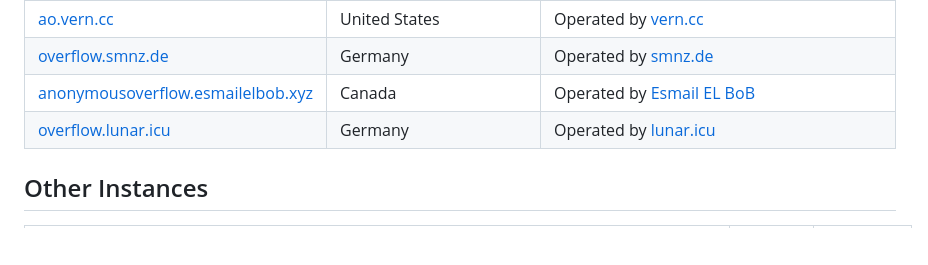
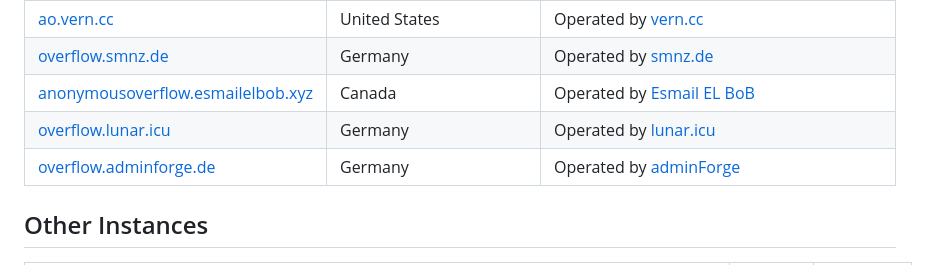
Before and after one commit to httpjamesm/AnonymousOverflow, a Markdown page: README.md, the part around the change. Drawn GitHub-style; blank space fills up the shorter version.

Commit message:
Add adminforge.de

```diff
--- a/README.md
+++ b/README.md
@@ -22,6 +22,7 @@ This project is super lightweight by design. The UI is simple and the frontend i
 | [overflow.smnz.de](https://overflow.smnz.de)                                    | Germany                 | Operated by [smnz.de](https://smnz.de)                                                           |
 | [anonymousoverflow.esmailelbob.xyz](https://anonymousoverflow.esmailelbob.xyz/) | Canada                  | Operated by [Esmail EL BoB](https://esmailelbob.xyz)                                             |
 | [overflow.lunar.icu](https://overflow.lunar.icu)                                | Germany                 | Operated by [lunar.icu](https://lunar.icu/)                                                      |
+| [overflow.adminforge.de](https://overflow.adminforge.de/) | Germany                                       | Operated by [adminForge](https://adminforge.de/)                           |
 
 ## Other Instances
 
```
